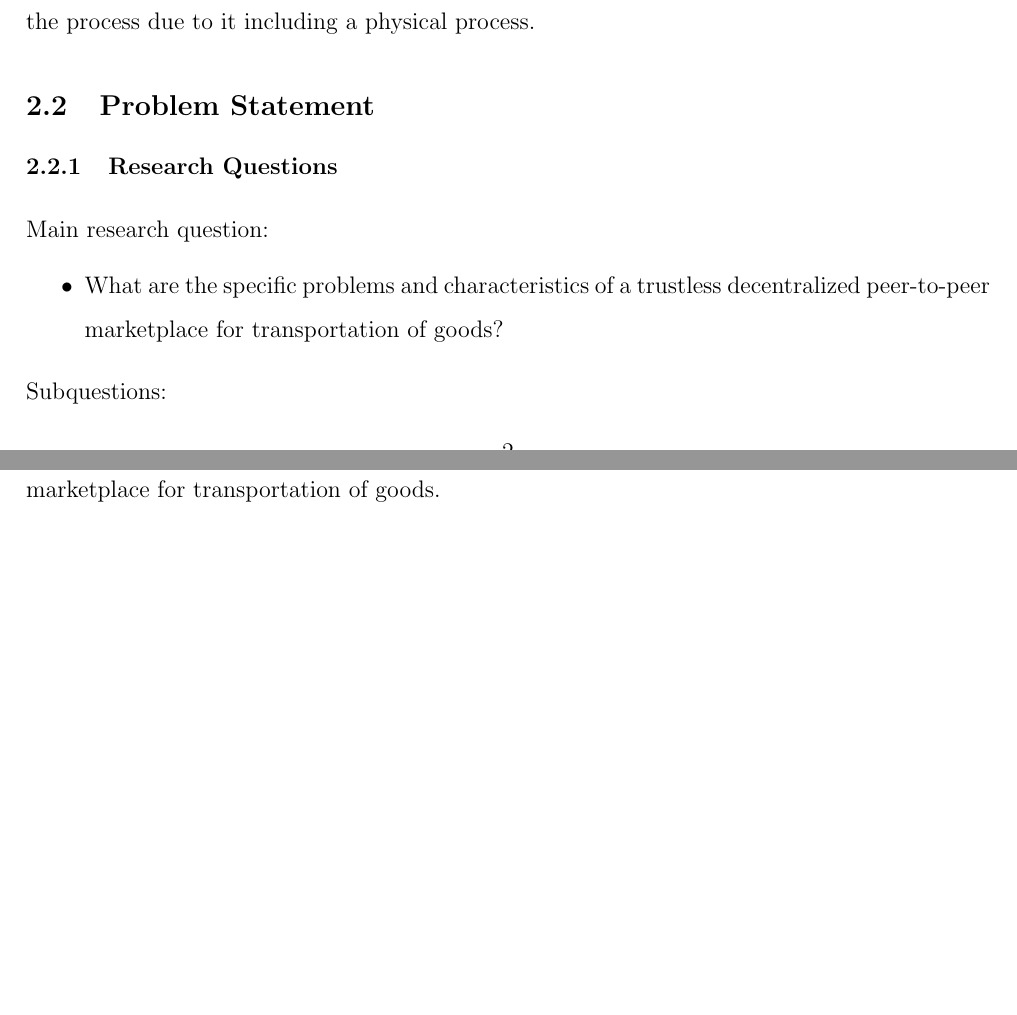
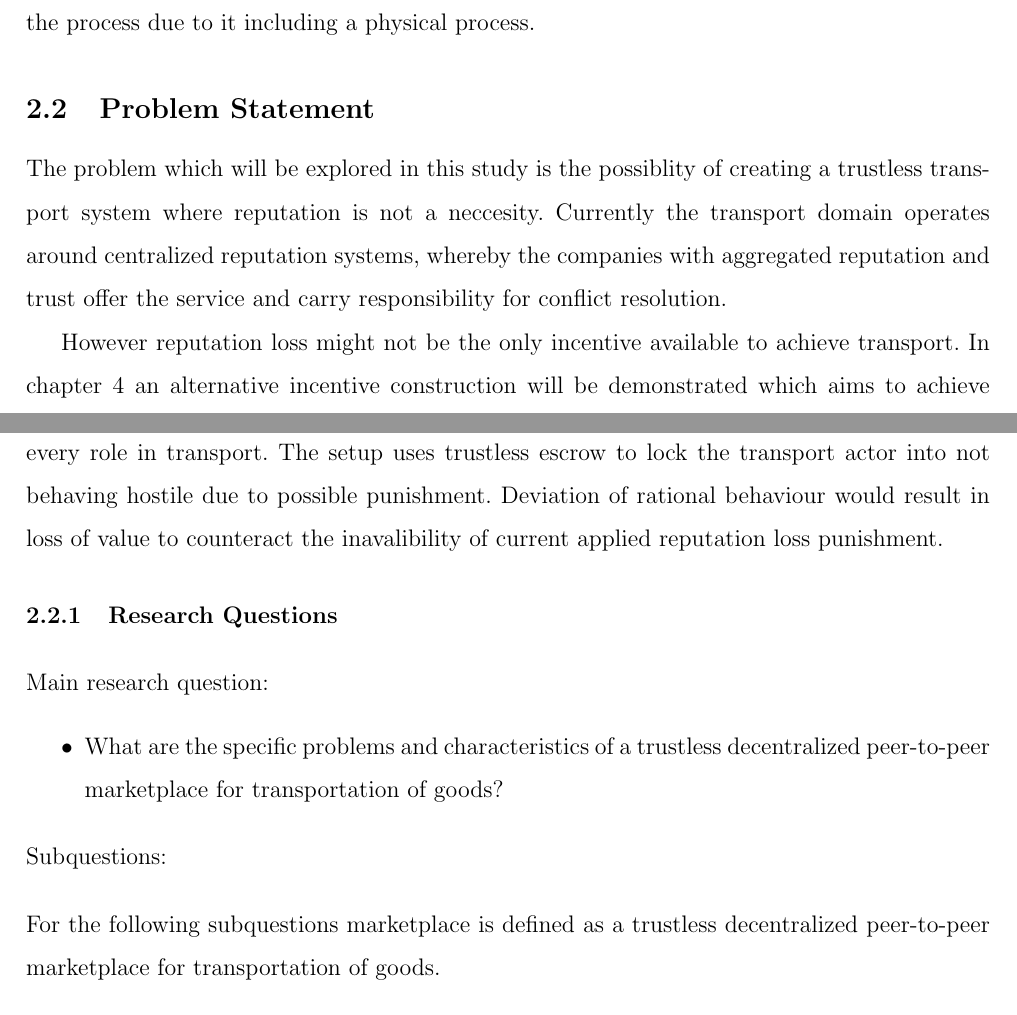
Before and after one commit to DylanBartels/master_thesis, a LaTeX thesis (thesis/main.tex): two parts of pages 3 and 4 of 10, joined at a grey line, cut so that both start at the same text, the shorter picture padded with empty space. Compiled offline with pdfLaTeX.

Commit message:
Added problem statement

```diff
--- a/thesis/main.tex
+++ b/thesis/main.tex
@@ -19,6 +20,10 @@ Recent successful technical innovations have been due to a shift from centraliza
 With the recent progression in the domain of trustless value transference, research towards the applicability of this in the supply chain offers relevancy. In \cite{trustlessIntermediationInBCServiceMarket} research has formulated possible implementation of trustless intermediation in blockchain based decentralized service marketplaces. The research topic arises if this or other intermediation solutions can also be applied to peer-to-peer logistics marketplaces and to which degree will there be a custodian in the process due to it including a physical process.
 
 \subsection{Problem Statement}
+
+The problem which will be explored in this study is the possiblity of creating a trustless transport system where reputation is not a neccesity. Currently the transport domain operates around centralized reputation systems, whereby the companies with aggregated reputation and trust offer the service and carry responsibility for conflict resolution.\par
+% Centralized companies offer many benefits and are consisidered to be more economically efficient than decentralized solutions\cite{}. The possible downsides of centralization are censorship, slow decision making and no room for competition.\par
+However reputation loss might not be the only incentive available to achieve transport. In chapter 4 an alternative incentive construction will be demonstrated which aims to achieve decentralization, reduction on trusting reputation systems and every actor being able to fullfill every role in transport. The setup uses trustless escrow to lock the transport actor into not behaving hostile due to possible punishment. Deviation of rational behaviour would result in loss of value to counteract the inavalibility of current applied reputation loss punishment.
 
 \subsubsection{Research Questions}
 
```
Also changed, not shown: thesis/main.pdf, thesis_plan/main.pdf, thesis/main.tex (1 more changed lines), 3 other files.
